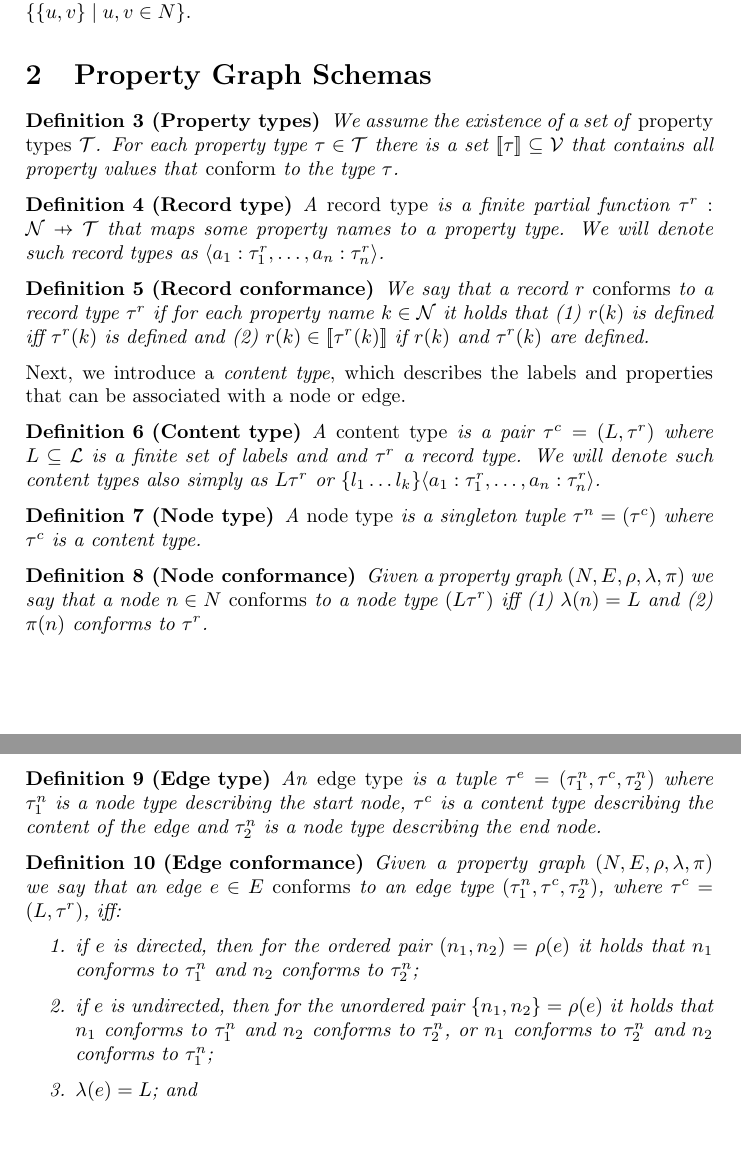
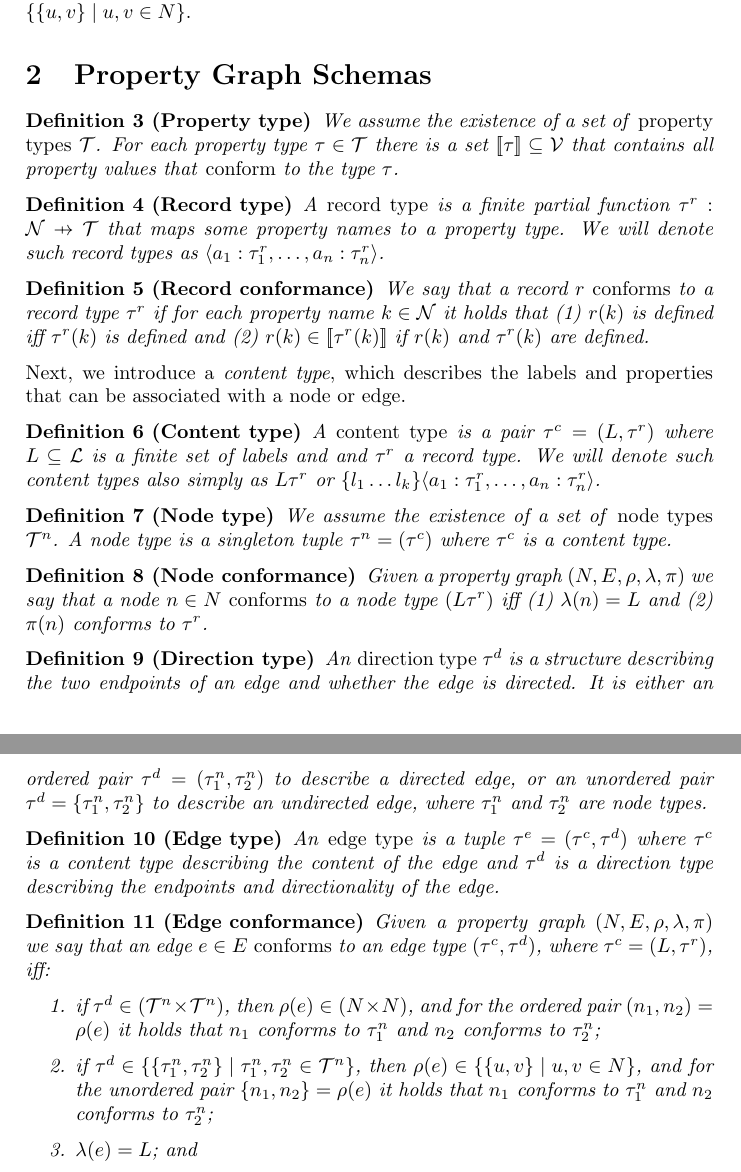
Before and after one commit to nimobeeren/thesis, a LaTeX document (docs/main.tex): two parts of pages 1 and 2 of 2, joined at a grey line, cut so that both start at the same text, the shorter picture padded with empty space. Compiled offline with pdfLaTeX.

Commit message:
extend edge types to allow directed and undirected

```diff
--- a/docs/main.tex
+++ b/docs/main.tex
@@ -8,10 +8,12 @@
 \newtheorem{note}[theorem]{Note}
 \newtheorem{example}[theorem]{Example}
 
+% Schema elements
 \newcommand{\ptype}{\tau}
 \newcommand{\rtype}{\tau^r}
 \newcommand{\ctype}{\tau^c}
 \newcommand{\ntype}{\tau^n}
+\newcommand{\dtype}{\tau^d}
 \newcommand{\etype}{\tau^e}
 
 % Semantics (double brackets)
@@ -59,7 +61,7 @@ We call an edge $e \in E$ \emph{directed} if $\rho(e) \in (N \times N)$ and \emp
 
 % TODO: optional properties
 
-\begin{definition}[Property types]
+\begin{definition}[Property type]
   We assume the existence of a set of \emph{property types} $\mathcal{T}$. For each property type $\ptype \in \mathcal{T}$ there is a set $\sem{\ptype} \subseteq \mathcal{V}$ that contains all property values that \emph{conform} to the type $\ptype$.
 \end{definition}
 
@@ -78,22 +80,26 @@ Next, we introduce a \emph{content type}, which describes the labels and propert
 \end{definition}
 
 \begin{definition}[Node type]
-  A \emph{node type} is a singleton tuple $\ntype = (\ctype)$ where $\ctype$ is a content type.
+  We assume the existence of a set of \emph{node types} $\mathcal{T}^n$. A node type is a singleton tuple $\ntype = (\ctype)$ where $\ctype$ is a content type.
 \end{definition}
 
 \begin{definition}[Node conformance]
   Given a property graph $(N, E, \rho, \lambda, \pi)$ we say that a node $n \in N$ \emph{conforms} to a node type $(L\rtype)$ iff (1) $\lambda(n) = L$ and (2) $\pi(n)$ conforms to $\rtype$.
 \end{definition}
 
+\begin{definition}[Direction type]
+  An \emph{direction type} $\dtype$ is a structure describing the two endpoints of an edge and whether the edge is directed. It is either an ordered pair $\dtype = (\ntype_1, \ntype_2)$ to describe a directed edge, or an unordered pair $\dtype = \{\ntype_1, \ntype_2\}$ to describe an undirected edge, where $\ntype_1$ and $\ntype_2$ are node types.
+\end{definition}
+
 \begin{definition}[Edge type]
-  An \emph{edge type} is a tuple $\etype = (\ntype_1, \ctype, \ntype_2)$ where $\ntype_1$ is a node type describing the start node, $\ctype$ is a content type describing the content of the edge and $\ntype_2$ is a node type describing the end node.
+  An \emph{edge type} is a tuple $\etype = (\ctype, \dtype)$ where $\ctype$ is a content type describing the content of the edge and $\dtype$ is a direction type describing the endpoints and directionality of the edge.
 \end{definition}
 
 \begin{definition}[Edge conformance]
-  Given a property graph $(N, E, \rho, \lambda, \pi)$ we say that an edge $e \in E$ \emph{conforms} to an edge type $(\ntype_1, \ctype, \ntype_2)$, where $\ctype = (L, \rtype)$, iff:
+  Given a property graph $(N, E, \rho, \lambda, \pi)$ we say that an edge $e \in E$ \emph{conforms} to an edge type $(\ctype, \dtype)$, where $\ctype = (L, \rtype)$, iff:
   \begin{enumerate}
-    \item if $e$ is directed, then for the ordered pair $(n_1, n_2) = \rho(e)$ it holds that $n_1$ conforms to $\ntype_1$ and $n_2$ conforms to $\ntype_2$;
-    \item if $e$ is undirected, then for the unordered pair $\{n_1, n_2\} = \rho(e)$ it holds that $n_1$ conforms to $\ntype_1$ and $n_2$ conforms to $\ntype_2$, or $n_1$ conforms to $\ntype_2$ and $n_2$ conforms to $\ntype_1$;
+    \item if $\dtype \in (\mathcal{T}^n \times \mathcal{T}^n)$, then $\rho(e) \in (N \times N)$, and for the ordered pair $(n_1, n_2) = \rho(e)$ it holds that $n_1$ conforms to $\ntype_1$ and $n_2$ conforms to $\ntype_2$;
+    \item if $\dtype \in \{\{\ntype_1, \ntype_2\} \mid \ntype_1, \ntype_2 \in \mathcal{T}^n\}$, then $\rho(e) \in \{\{u, v\} \mid u, v \in N\}$, and for the unordered pair $\{n_1, n_2\} = \rho(e)$ it holds that $n_1$ conforms to $\ntype_1$ and $n_2$ conforms to $\ntype_2$;
     \item $\lambda(e) = L$; and
     \item $\pi(e)$ conforms to $\rtype$.
   \end{enumerate}
```
